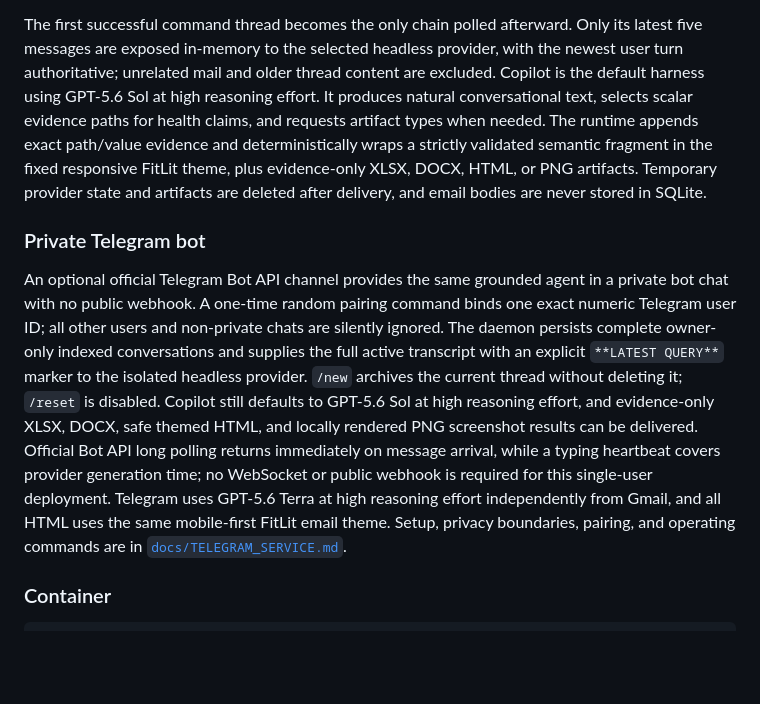
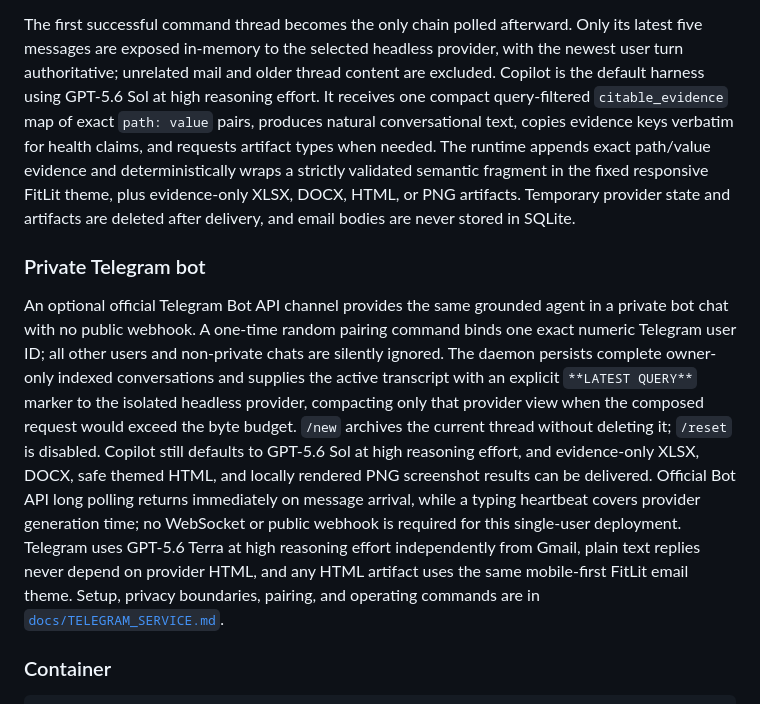
Before and after one commit to Prathmesh234/FitLit, a Markdown page: README.md, the part around the change. GitHub-like rendering; blank space fills up the shorter version.

Commit message:
Document hardened agent behavior

```diff
--- a/README.md
+++ b/README.md
@@ -194,11 +194,13 @@ The first successful command thread becomes the only chain polled afterward.
 Only its latest five messages are exposed in-memory to the selected headless
 provider, with the newest user turn authoritative; unrelated mail and older
 thread content are excluded. Copilot is the default harness using GPT-5.6 Sol
-at high reasoning effort. It produces natural conversational text, selects
-scalar evidence paths for health claims, and requests artifact types when
-needed. The runtime appends exact path/value evidence and deterministically
-wraps a strictly validated semantic fragment in the fixed responsive FitLit
-theme, plus evidence-only XLSX, DOCX, HTML, or PNG artifacts.
+at high reasoning effort. It receives one compact query-filtered
+`citable_evidence` map of exact `path: value` pairs, produces natural
+conversational text, copies evidence keys verbatim for health claims, and
+requests artifact types when needed. The runtime appends exact path/value
+evidence and deterministically wraps a strictly validated semantic fragment in
+the fixed responsive FitLit theme, plus evidence-only XLSX, DOCX, HTML, or PNG
+artifacts.
 Temporary provider state and artifacts are deleted after delivery, and email
 bodies are never stored in SQLite.
 
@@ -208,16 +210,18 @@ An optional official Telegram Bot API channel provides the same grounded agent
 in a private bot chat with no public webhook. A one-time random pairing command
 binds one exact numeric Telegram user ID; all other users and non-private chats
 are silently ignored. The daemon persists complete owner-only indexed
-conversations and supplies the full active transcript with an explicit
-`**LATEST QUERY**` marker to the isolated headless provider. `/new` archives
-the current thread without deleting it; `/reset` is disabled. Copilot still
-defaults to GPT-5.6 Sol at high reasoning effort, and evidence-only XLSX, DOCX,
-safe themed HTML, and locally rendered PNG screenshot results can be delivered.
-Official Bot API long polling returns immediately on message arrival, while a
-typing heartbeat covers provider generation time; no WebSocket or public
-webhook is required for this single-user deployment. Telegram uses GPT-5.6
-Terra at high reasoning effort independently from Gmail, and all HTML uses the
-same mobile-first FitLit email theme.
+conversations and supplies the active transcript with an explicit
+`**LATEST QUERY**` marker to the isolated headless provider, compacting only
+that provider view when the composed request would exceed the byte budget.
+`/new` archives the current thread without deleting it; `/reset` is disabled.
+Copilot still defaults to GPT-5.6 Sol at high reasoning effort, and
+evidence-only XLSX, DOCX, safe themed HTML, and locally rendered PNG screenshot
+results can be delivered. Official Bot API long polling returns immediately on
+message arrival, while a typing heartbeat covers provider generation time; no
+WebSocket or public webhook is required for this single-user deployment.
+Telegram uses GPT-5.6 Terra at high reasoning effort independently from Gmail,
+plain text replies never depend on provider HTML, and any HTML artifact uses
+the same mobile-first FitLit email theme.
 Setup, privacy boundaries, pairing, and operating commands are in
 [`docs/TELEGRAM_SERVICE.md`](docs/TELEGRAM_SERVICE.md).
 
```
